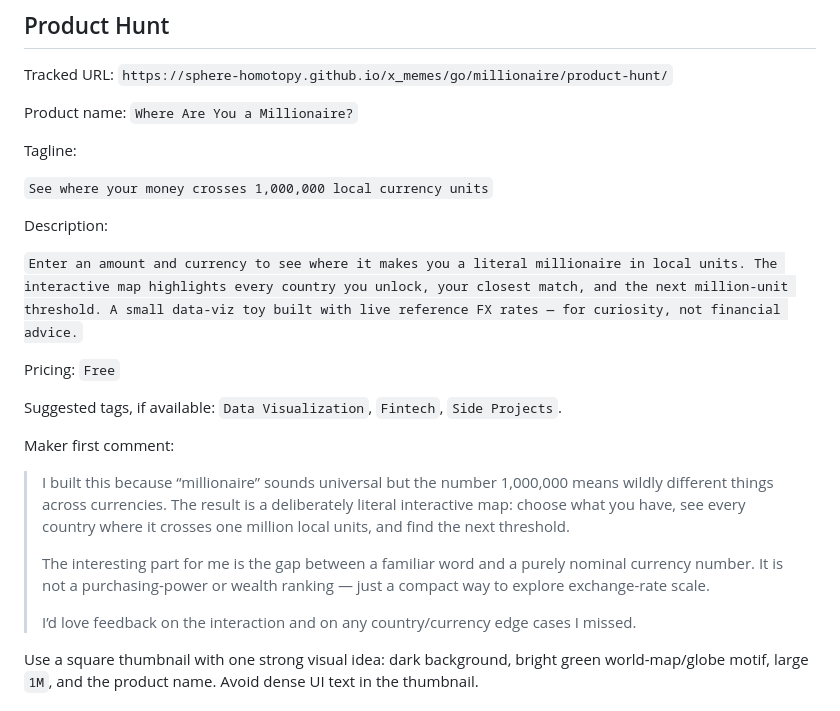
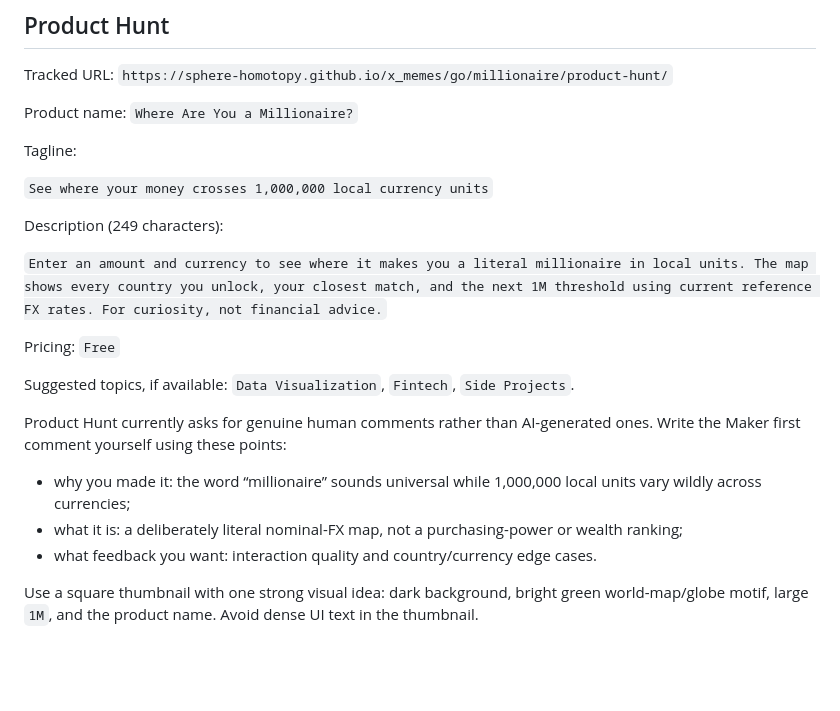
Before and after one commit to KhoruzhevskiiGeorgii/mirror-reflections, a Markdown page: docs/millionaire-seed-kit.md, the part around the change. GitHub-like rendering; blank space fills up the shorter version.

Commit message:
Align Product Hunt seed copy with current guidelines

```diff
--- a/docs/millionaire-seed-kit.md
+++ b/docs/millionaire-seed-kit.md
@@ -54,21 +54,18 @@ Tagline:
 
 `See where your money crosses 1,000,000 local currency units`
 
-Description:
+Description (249 characters):
 
-`Enter an amount and currency to see where it makes you a literal millionaire in local units. The interactive map highlights every country you unlock, your closest match, and the next million-unit threshold. A small data-viz toy built with live reference FX rates — for curiosity, not financial advice.`
+`Enter an amount and currency to see where it makes you a literal millionaire in local units. The map shows every country you unlock, your closest match, and the next 1M threshold using current reference FX rates. For curiosity, not financial advice.`
 
 Pricing: `Free`
 
-Suggested tags, if available: `Data Visualization`, `Fintech`, `Side Projects`.
+Suggested topics, if available: `Data Visualization`, `Fintech`, `Side Projects`.
 
-Maker first comment:
-
-> I built this because “millionaire” sounds universal but the number 1,000,000 means wildly different things across currencies. The result is a deliberately literal interactive map: choose what you have, see every country where it crosses one million local units, and find the next threshold.
->
-> The interesting part for me is the gap between a familiar word and a purely nominal currency number. It is not a purchasing-power or wealth ranking — just a compact way to explore exchange-rate scale.
->
-> I’d love feedback on the interaction and on any country/currency edge cases I missed.
+Product Hunt currently asks for genuine human comments rather than AI-generated ones. Write the Maker first comment yourself using these points:
+- why you made it: the word “millionaire” sounds universal while 1,000,000 local units vary wildly across currencies;
+- what it is: a deliberately literal nominal-FX map, not a purchasing-power or wealth ranking;
+- what feedback you want: interaction quality and country/currency edge cases.
 
 Use a square thumbnail with one strong visual idea: dark background, bright green world-map/globe motif, large `1M`, and the product name. Avoid dense UI text in the thumbnail.
 
```
